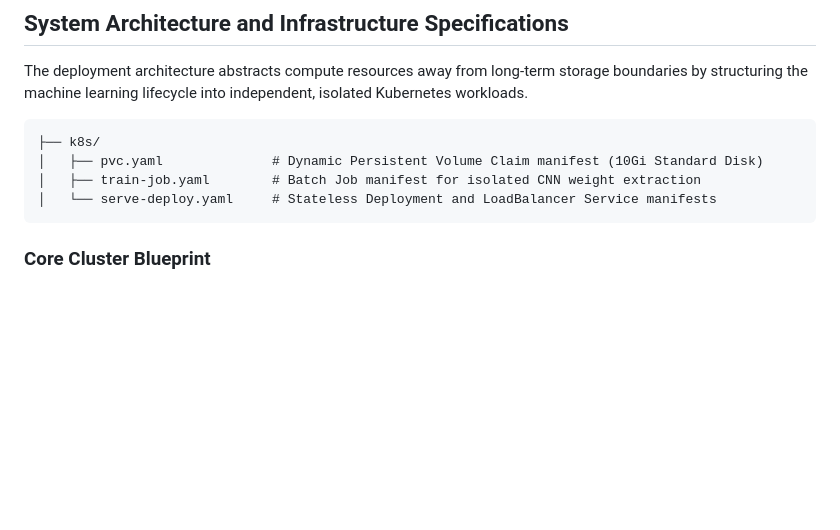
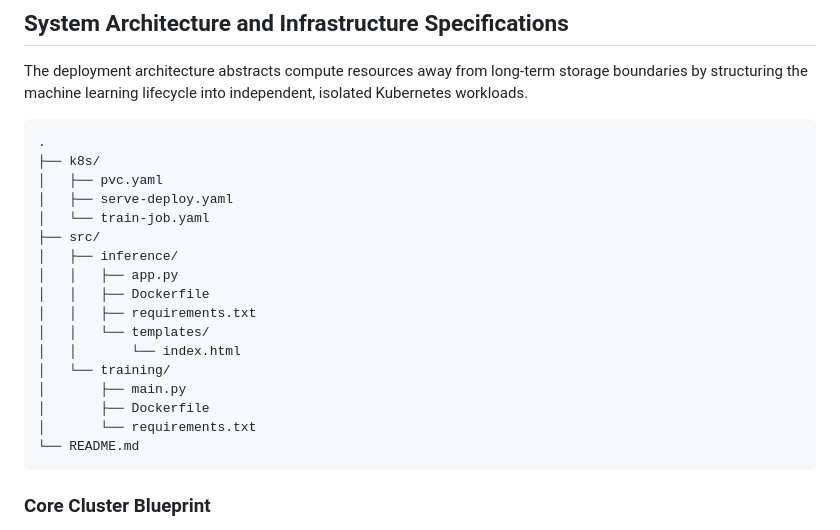
Before and after one commit to adityachatterjeedev/decoupled-ml-pipeline-gke, a Markdown page: README.md, the part around the change. Rendered like a GitHub page; blank space fills up the shorter version.

Commit message:
Fixed errors in README

````diff
--- a/README.md
+++ b/README.md
@@ -22,10 +22,23 @@ Commercial generative and discriminative AI workloads demand strict isolation be
 The deployment architecture abstracts compute resources away from long-term storage boundaries by structuring the machine learning lifecycle into independent, isolated Kubernetes workloads.
 
 ```text
+.
 ├── k8s/
-│   ├── pvc.yaml              # Dynamic Persistent Volume Claim manifest (10Gi Standard Disk)
-│   ├── train-job.yaml        # Batch Job manifest for isolated CNN weight extraction
-│   └── serve-deploy.yaml     # Stateless Deployment and LoadBalancer Service manifests
+│   ├── pvc.yaml
+│   ├── serve-deploy.yaml
+│   └── train-job.yaml
+├── src/
+│   ├── inference/
+│   │   ├── app.py
+│   │   ├── Dockerfile
+│   │   ├── requirements.txt
+│   │   └── templates/
+│   │       └── index.html
+│   └── training/
+│       ├── main.py
+│       ├── Dockerfile
+│       └── requirements.txt
+└── README.md
 ```
 
 ### Core Cluster Blueprint
````
